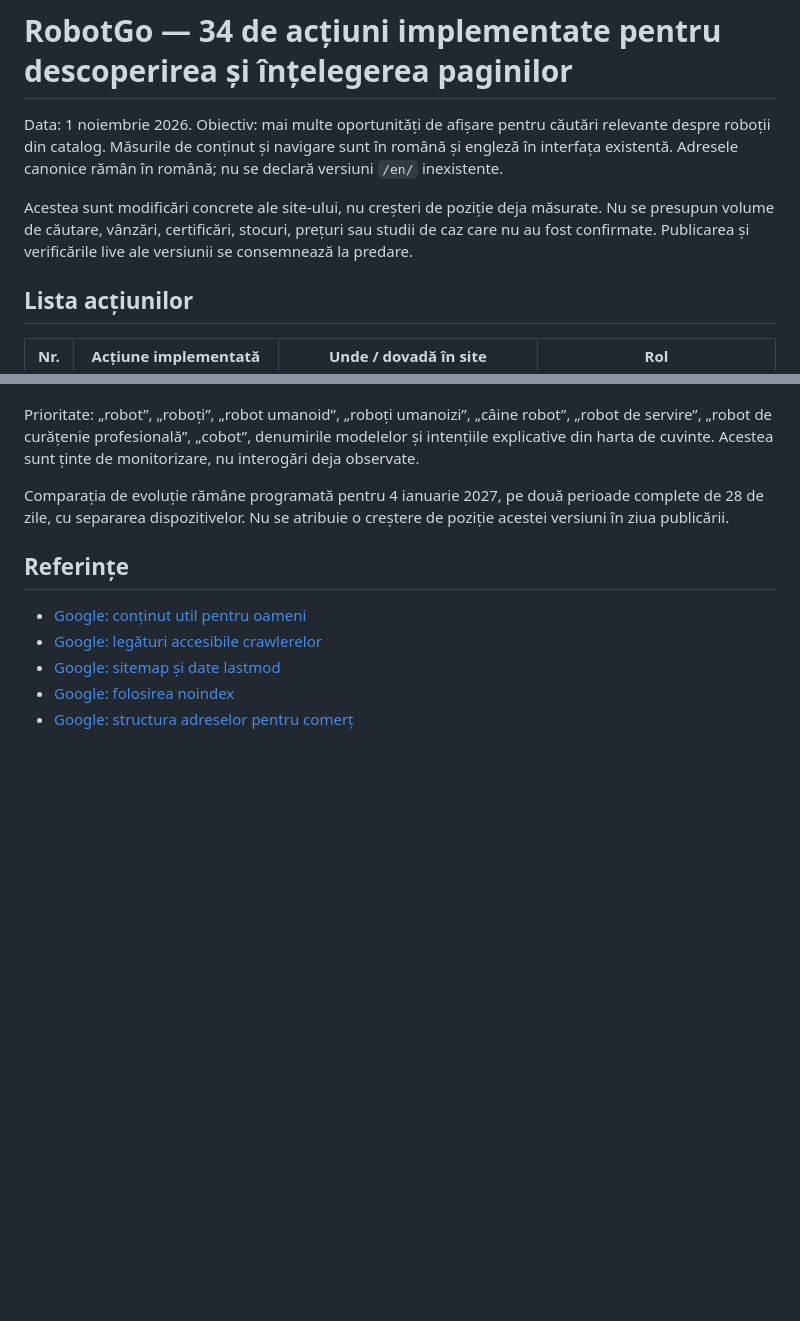
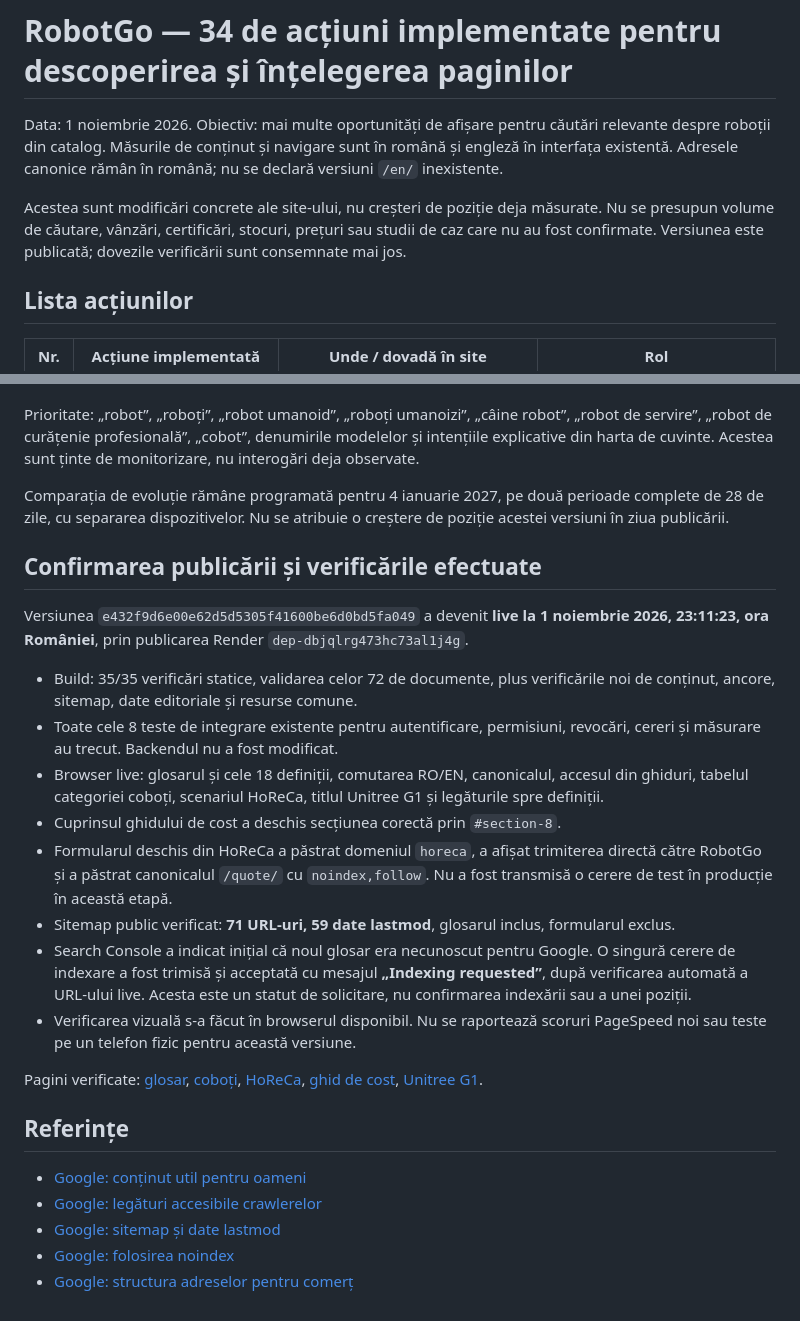
Before and after one commit to marinpolina33-lang/RobotGo, a Markdown page: docs/SEO_ACTIONS_2026-11-01.md, 2 parts joined by grey strips. Rendered like a GitHub page; blank space fills up the shorter version.

Commit message:
Record live SEO release checks and accepted glossary indexing request [skip render]

```diff
--- a/docs/SEO_ACTIONS_2026-11-01.md
+++ b/docs/SEO_ACTIONS_2026-11-01.md
@@ -2,7 +2,7 @@
 
 Data: 1 noiembrie 2026. Obiectiv: mai multe oportunități de afișare pentru căutări relevante despre roboții din catalog. Măsurile de conținut și navigare sunt în română și engleză în interfața existentă. Adresele canonice rămân în română; nu se declară versiuni `/en/` inexistente.
 
-Acestea sunt modificări concrete ale site-ului, nu creșteri de poziție deja măsurate. Nu se presupun volume de căutare, vânzări, certificări, stocuri, prețuri sau studii de caz care nu au fost confirmate. Publicarea și verificările live ale versiunii se consemnează la predare.
+Acestea sunt modificări concrete ale site-ului, nu creșteri de poziție deja măsurate. Nu se presupun volume de căutare, vânzări, certificări, stocuri, prețuri sau studii de caz care nu au fost confirmate. Versiunea este publicată; dovezile verificării sunt consemnate mai jos.
 
 ## Lista acțiunilor
 
@@ -69,6 +69,21 @@ Prioritate: „robot”, „roboți”, „robot umanoid”, „roboți umanoizi
 
 Comparația de evoluție rămâne programată pentru 4 ianuarie 2027, pe două perioade complete de 28 de zile, cu separarea dispozitivelor. Nu se atribuie o creștere de poziție acestei versiuni în ziua publicării.
 
+## Confirmarea publicării și verificările efectuate
+
+Versiunea `e432f9d6e00e62d5d5305f41600be6d0bd5fa049` a devenit **live la 1 noiembrie 2026, 23:11:23, ora României**, prin publicarea Render `dep-dbjqlrg473hc73al1j4g`.
+
+- Build: 35/35 verificări statice, validarea celor 72 de documente, plus verificările noi de conținut, ancore, sitemap, date editoriale și resurse comune.
+- Toate cele 8 teste de integrare existente pentru autentificare, permisiuni, revocări, cereri și măsurare au trecut. Backendul nu a fost modificat.
+- Browser live: glosarul și cele 18 definiții, comutarea RO/EN, canonicalul, accesul din ghiduri, tabelul categoriei coboți, scenariul HoReCa, titlul Unitree G1 și legăturile spre definiții.
+- Cuprinsul ghidului de cost a deschis secțiunea corectă prin `#section-8`.
+- Formularul deschis din HoReCa a păstrat domeniul `horeca`, a afișat trimiterea directă către RobotGo și a păstrat canonicalul `/quote/` cu `noindex,follow`. Nu a fost transmisă o cerere de test în producție în această etapă.
+- Sitemap public verificat: **71 URL-uri, 59 date lastmod**, glosarul inclus, formularul exclus.
+- Search Console a indicat inițial că noul glosar era necunoscut pentru Google. O singură cerere de indexare a fost trimisă și acceptată cu mesajul **„Indexing requested”**, după verificarea automată a URL-ului live. Acesta este un statut de solicitare, nu confirmarea indexării sau a unei poziții.
+- Verificarea vizuală s-a făcut în browserul disponibil. Nu se raportează scoruri PageSpeed noi sau teste pe un telefon fizic pentru această versiune.
+
+Pagini verificate: [glosar](https://robotgo.ro/guides/glosar-robotica/), [coboți](https://robotgo.ro/categories/coboti/), [HoReCa](https://robotgo.ro/solutions/horeca/), [ghid de cost](https://robotgo.ro/guides/cat-costa-un-robot/), [Unitree G1](https://robotgo.ro/product/unitree-g1/).
+
 ## Referințe
 
 - [Google: conținut util pentru oameni](https://developers.google.com/search/docs/fundamentals/creating-helpful-content)
```
